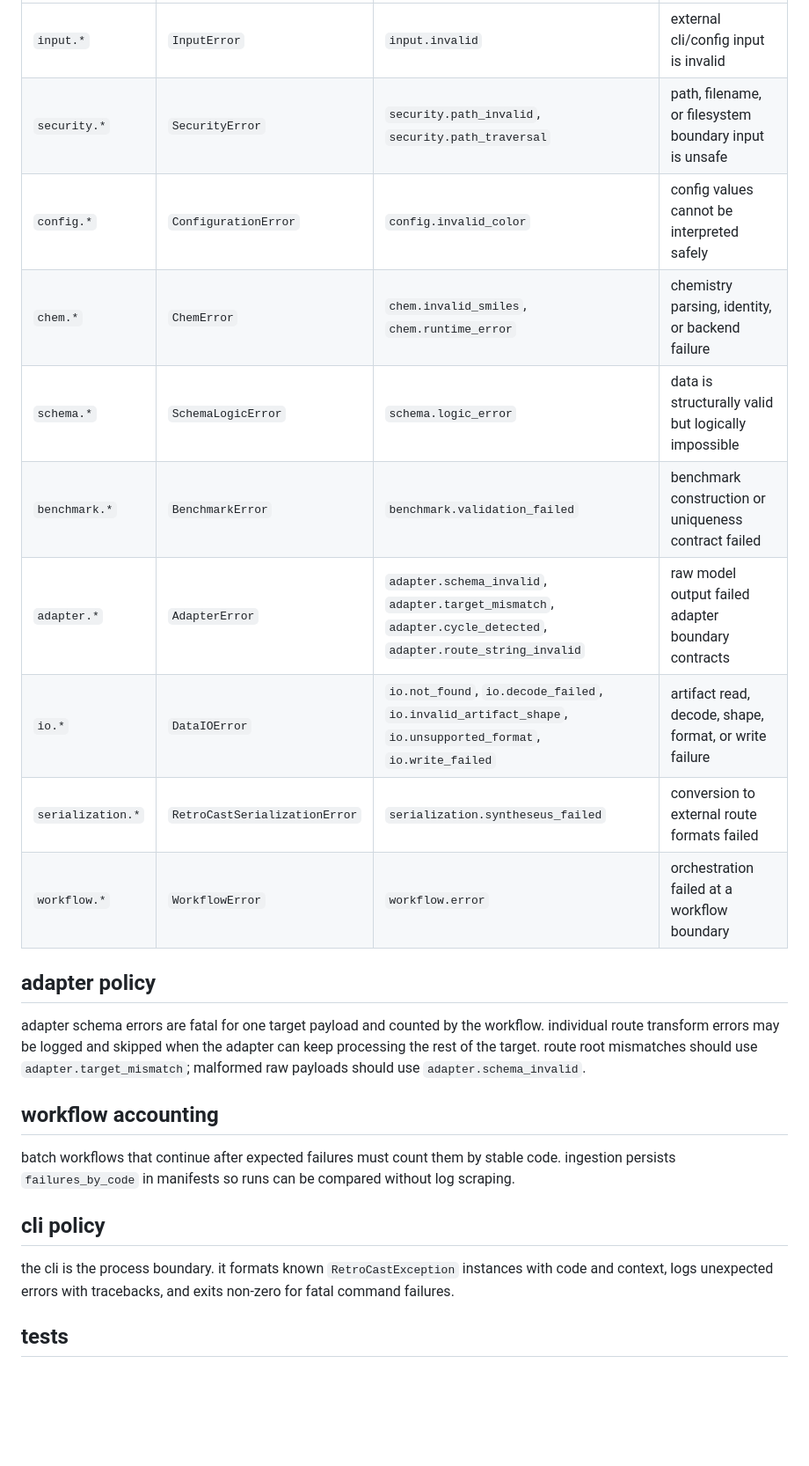
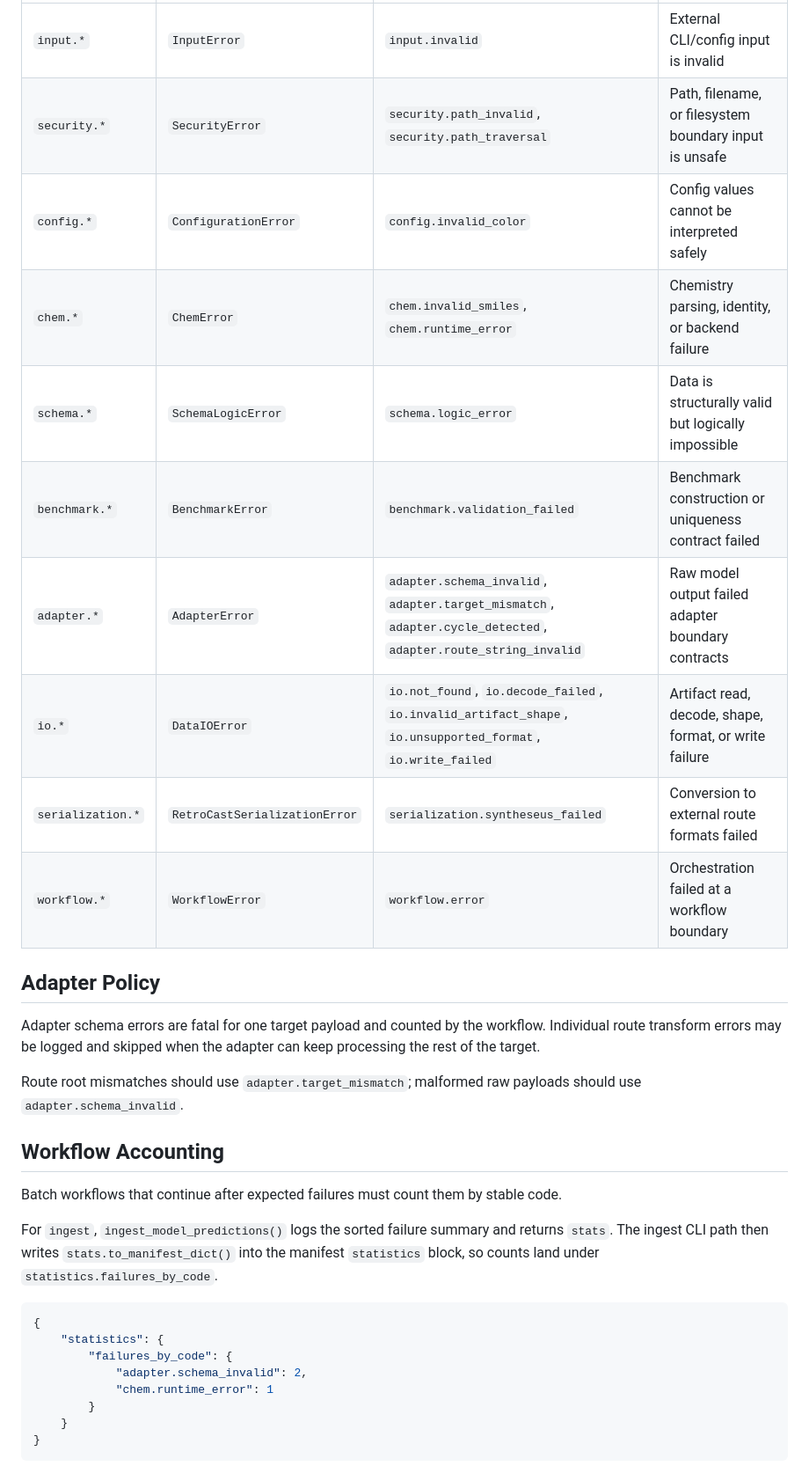
Before and after one commit to ischemist/project-procrustes, a Markdown page: docs/developers/errors.md, the part around one of its changes. Shown at 88% size. Drawn GitHub-style; blank space fills up the shorter version.

````diff
--- a/docs/developers/errors.md
+++ b/docs/developers/errors.md
@@ -32,29 +67,35 @@ use `error.to_dict()` when persisting or reporting the structured form.
 | --- | --- | --- | --- |
-| `input.*` | `InputError` | `input.invalid` | external cli/config input is invalid |
-| `security.*` | `SecurityError` | `security.path_invalid`, `security.path_traversal` | path, filename, or filesystem boundary input is unsafe |
-| `config.*` | `ConfigurationError` | `config.invalid_color` | config values cannot be interpreted safely |
-| `chem.*` | `ChemError` | `chem.invalid_smiles`, `chem.runtime_error` | chemistry parsing, identity, or backend failure |
-| `schema.*` | `SchemaLogicError` | `schema.logic_error` | data is structurally valid but logically impossible |
-| `benchmark.*` | `BenchmarkError` | `benchmark.validation_failed` | benchmark construction or uniqueness contract failed |
-| `adapter.*` | `AdapterError` | `adapter.schema_invalid`, `adapter.target_mismatch`, `adapter.cycle_detected`, `adapter.route_string_invalid` | raw model output failed adapter boundary contracts |
-| `io.*` | `DataIOError` | `io.not_found`, `io.decode_failed`, `io.invalid_artifact_shape`, `io.unsupported_format`, `io.write_failed` | artifact read, decode, shape, format, or write failure |
-| `serialization.*` | `RetroCastSerializationError` | `serialization.syntheseus_failed` | conversion to external route formats failed |
-| `workflow.*` | `WorkflowError` | `workflow.error` | orchestration failed at a workflow boundary |
+| `input.*` | `InputError` | `input.invalid` | External CLI/config input is invalid |
+| `security.*` | `SecurityError` | `security.path_invalid`, `security.path_traversal` | Path, filename, or filesystem boundary input is unsafe |
+| `config.*` | `ConfigurationError` | `config.invalid_color` | Config values cannot be interpreted safely |
+| `chem.*` | `ChemError` | `chem.invalid_smiles`, `chem.runtime_error` | Chemistry parsing, identity, or backend failure |
+| `schema.*` | `SchemaLogicError` | `schema.logic_error` | Data is structurally valid but logically impossible |
+| `benchmark.*` | `BenchmarkError` | `benchmark.validation_failed` | Benchmark construction or uniqueness contract failed |
+| `adapter.*` | `AdapterError` | `adapter.schema_invalid`, `adapter.target_mismatch`, `adapter.cycle_detected`, `adapter.route_string_invalid` | Raw model output failed adapter boundary contracts |
+| `io.*` | `DataIOError` | `io.not_found`, `io.decode_failed`, `io.invalid_artifact_shape`, `io.unsupported_format`, `io.write_failed` | Artifact read, decode, shape, format, or write failure |
+| `serialization.*` | `RetroCastSerializationError` | `serialization.syntheseus_failed` | Conversion to external route formats failed |
+| `workflow.*` | `WorkflowError` | `workflow.error` | Orchestration failed at a workflow boundary |
 
-## adapter policy
+## Adapter Policy
 
-adapter schema errors are fatal for one target payload and counted by the workflow.
-individual route transform errors may be logged and skipped when the adapter can keep processing the rest of the target.
-route root mismatches should use `adapter.target_mismatch`; malformed raw payloads should use `adapter.schema_invalid`.
+Adapter schema errors are fatal for one target payload and counted by the workflow. Individual route transform errors may be logged and skipped when the adapter can keep processing the rest of the target.
 
-## workflow accounting
+Route root mismatches should use `adapter.target_mismatch`; malformed raw payloads should use `adapter.schema_invalid`.
 
-batch workflows that continue after expected failures must count them by stable code.
-ingestion persists `failures_by_code` in manifests so runs can be compared without log scraping.
+## Workflow Accounting
 
-## cli policy
+Batch workflows that continue after expected failures must count them by stable code.
 
-the cli is the process boundary. it formats known `RetroCastException` instances with code and context, logs unexpected errors with tracebacks, and exits non-zero for fatal command failures.
+For `ingest`, `ingest_model_predictions()` logs the sorted failure summary and returns `stats`. The ingest CLI path then writes `stats.to_manifest_dict()` into the manifest `statistics` block, so counts land under `statistics.failures_by_code`.
 
-## tests
+```json
+{
+    "statistics": {
+        "failures_by_code": {
+            "adapter.schema_invalid": 2,
+            "chem.runtime_error": 1
+        }
+    }
+}
+```
 
````
Also changed, not shown: other parts of docs/developers/errors.md (+58 -16 lines), docs/developers/adapters.md (+4 -0 lines).
